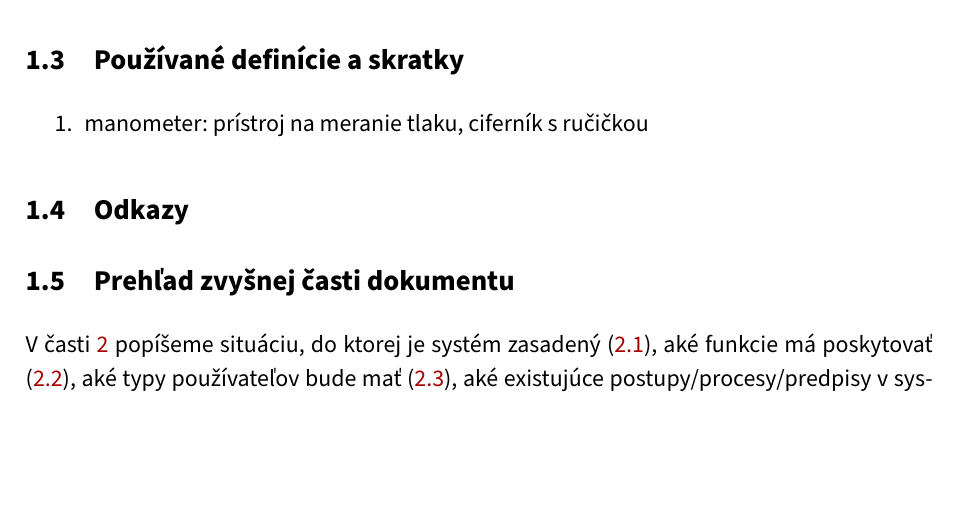
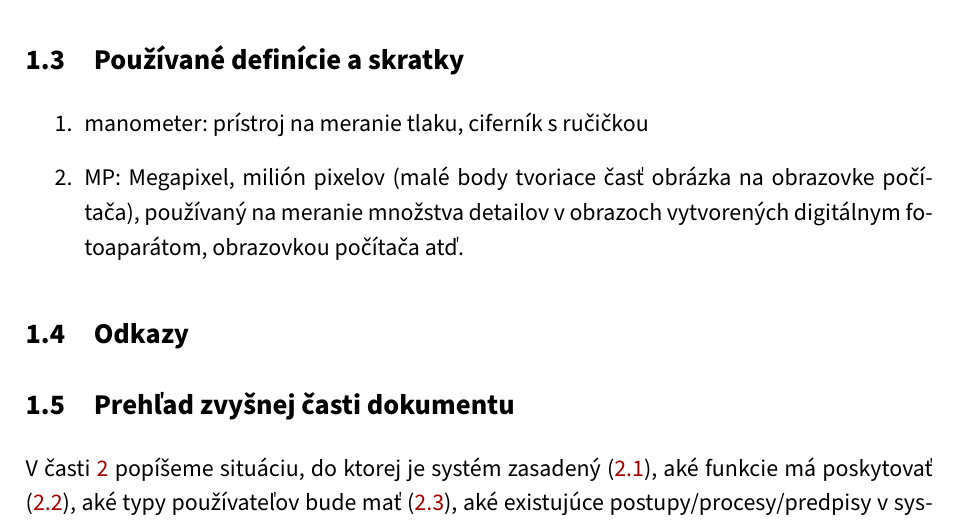
Before and after one commit to TIS2023-FMFI/evidencia-flias, a LaTeX document (docs/katalog.tex): part of page 3 of 7, cut so that both start at the same text, the shorter picture padded with empty space. Compiled offline with pdfLaTeX.

Commit message:
Definícia MP

```diff
--- a/docs/katalog.tex
+++ b/docs/katalog.tex
@@ -23,6 +23,7 @@ Systém je určený na evidenciu používaných plynových fliaš, zaznamenávan
 
 \begin{enumerate}
 	\item manometer: prístroj na meranie tlaku, ciferník s ručičkou
+ 	\item MP: Megapixel, milión pixelov (malé body tvoriace časť obrázka na obrazovke počítača), používaný na meranie množstva detailov v obrazoch vytvorených digitálnym fotoaparátom, obrazovkou počítača atď.
 \end{enumerate}
 
 \subsection{Odkazy}
```
Also changed, not shown: docs/katalog.tex (2 more changed lines).
